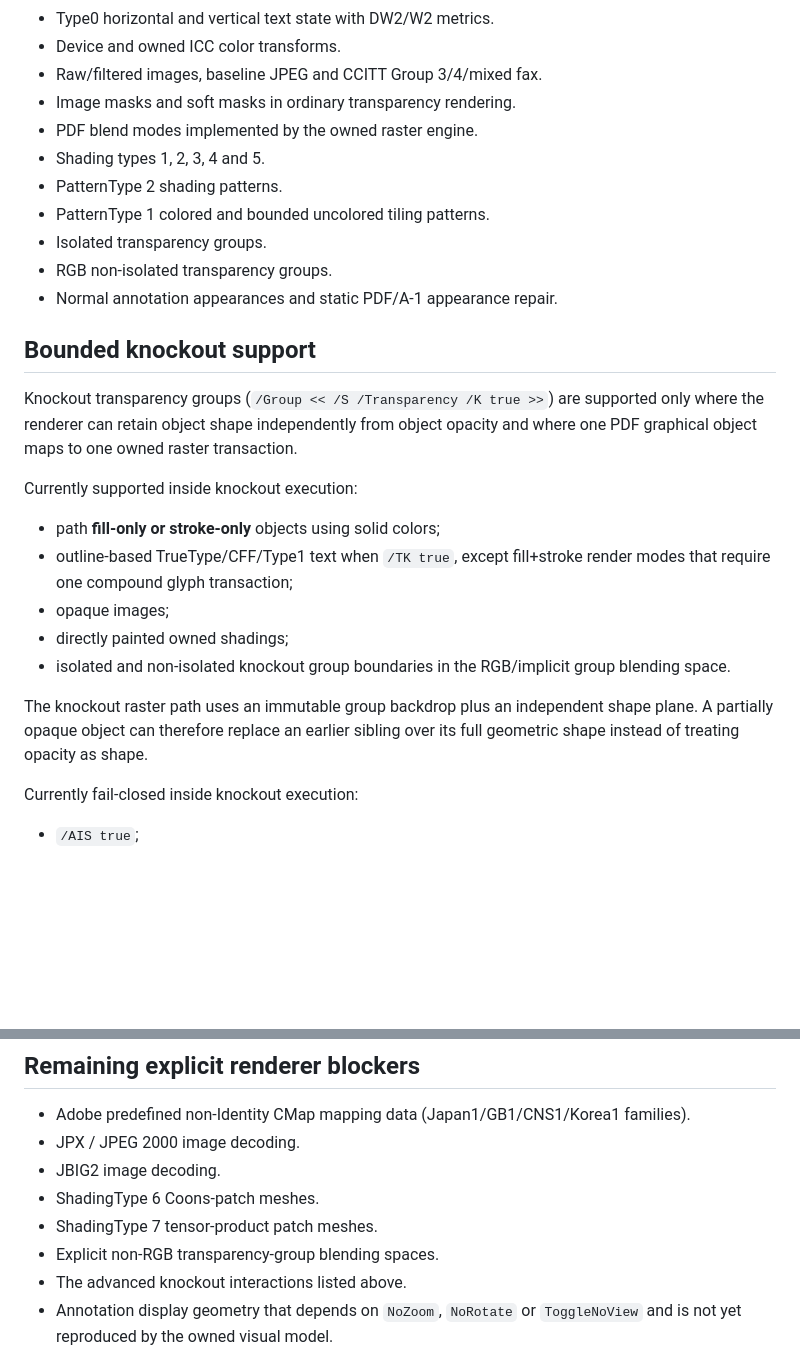
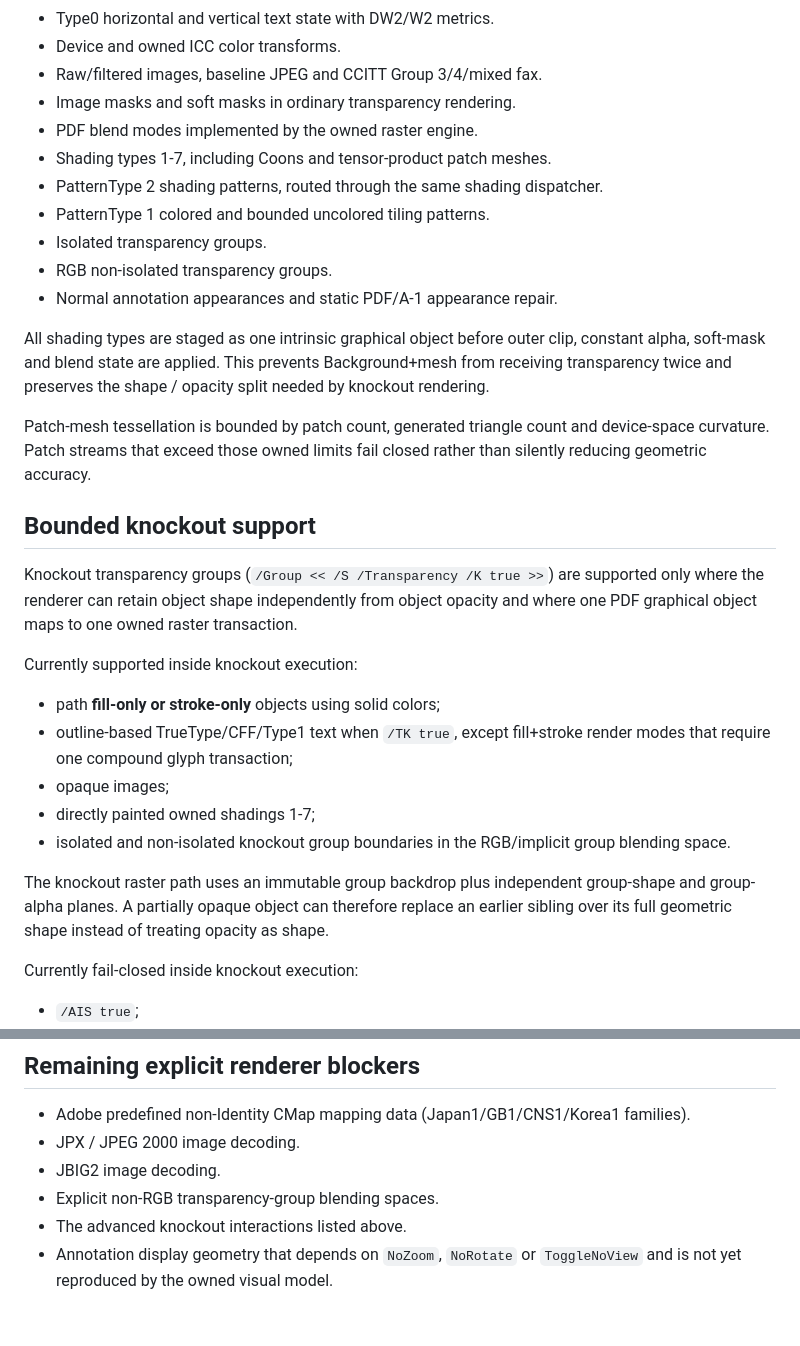
Before and after one commit to nks1990/pdf2pdfa, a Markdown page: docs/RENDERER_SUPPORT.md, 2 parts joined by grey strips. Drawn GitHub-style; blank space fills up the shorter version.

Commit message:
docs: mark shading types 1-7 production-reachable

```diff
--- a/docs/RENDERER_SUPPORT.md
+++ b/docs/RENDERER_SUPPORT.md
@@ -19,12 +19,21 @@ through that renderer.
 - Raw/filtered images, baseline JPEG and CCITT Group 3/4/mixed fax.
 - Image masks and soft masks in ordinary transparency rendering.
 - PDF blend modes implemented by the owned raster engine.
-- Shading types 1, 2, 3, 4 and 5.
-- PatternType 2 shading patterns.
+- Shading types 1-7, including Coons and tensor-product patch meshes.
+- PatternType 2 shading patterns, routed through the same shading dispatcher.
 - PatternType 1 colored and bounded uncolored tiling patterns.
 - Isolated transparency groups.
 - RGB non-isolated transparency groups.
 - Normal annotation appearances and static PDF/A-1 appearance repair.
+
+All shading types are staged as one intrinsic graphical object before outer
+clip, constant alpha, soft-mask and blend state are applied. This prevents
+Background+mesh from receiving transparency twice and preserves the shape /
+opacity split needed by knockout rendering.
+
+Patch-mesh tessellation is bounded by patch count, generated triangle count and
+device-space curvature. Patch streams that exceed those owned limits fail
+closed rather than silently reducing geometric accuracy.
 
 ## Bounded knockout support
 
@@ -39,13 +48,14 @@ Currently supported inside knockout execution:
 - outline-based TrueType/CFF/Type1 text when `/TK true`, except fill+stroke
   render modes that require one compound glyph transaction;
 - opaque images;
-- directly painted owned shadings;
+- directly painted owned shadings 1-7;
 - isolated and non-isolated knockout group boundaries in the RGB/implicit
   group blending space.
 
-The knockout raster path uses an immutable group backdrop plus an independent
-shape plane. A partially opaque object can therefore replace an earlier sibling
-over its full geometric shape instead of treating opacity as shape.
+The knockout raster path uses an immutable group backdrop plus independent
+group-shape and group-alpha planes. A partially opaque object can therefore
+replace an earlier sibling over its full geometric shape instead of treating
+opacity as shape.
 
 Currently fail-closed inside knockout execution:
 
@@ -71,8 +81,6 @@ rendered as ordinary source-over transparency.
 - Adobe predefined non-Identity CMap mapping data (Japan1/GB1/CNS1/Korea1 families).
 - JPX / JPEG 2000 image decoding.
 - JBIG2 image decoding.
-- ShadingType 6 Coons-patch meshes.
-- ShadingType 7 tensor-product patch meshes.
 - Explicit non-RGB transparency-group blending spaces.
 - The advanced knockout interactions listed above.
 - Annotation display geometry that depends on `NoZoom`, `NoRotate` or
```
